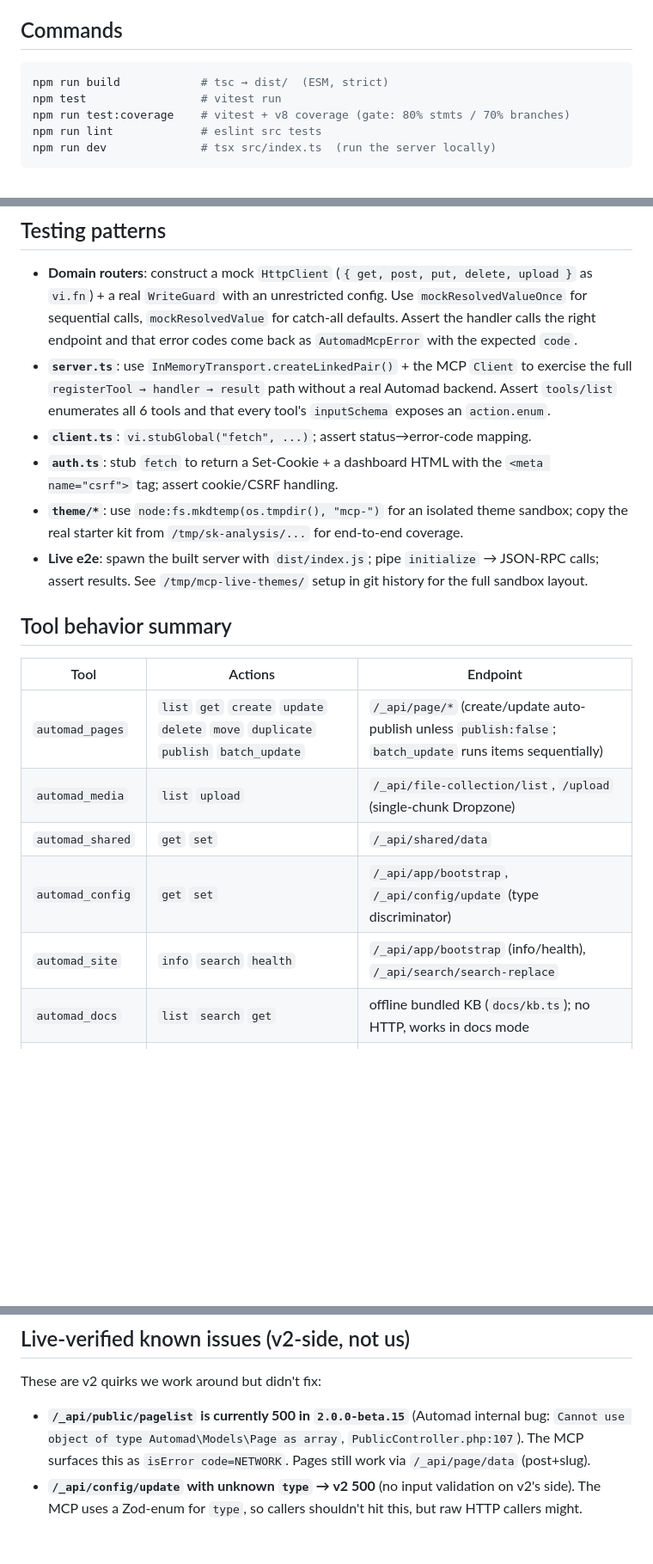
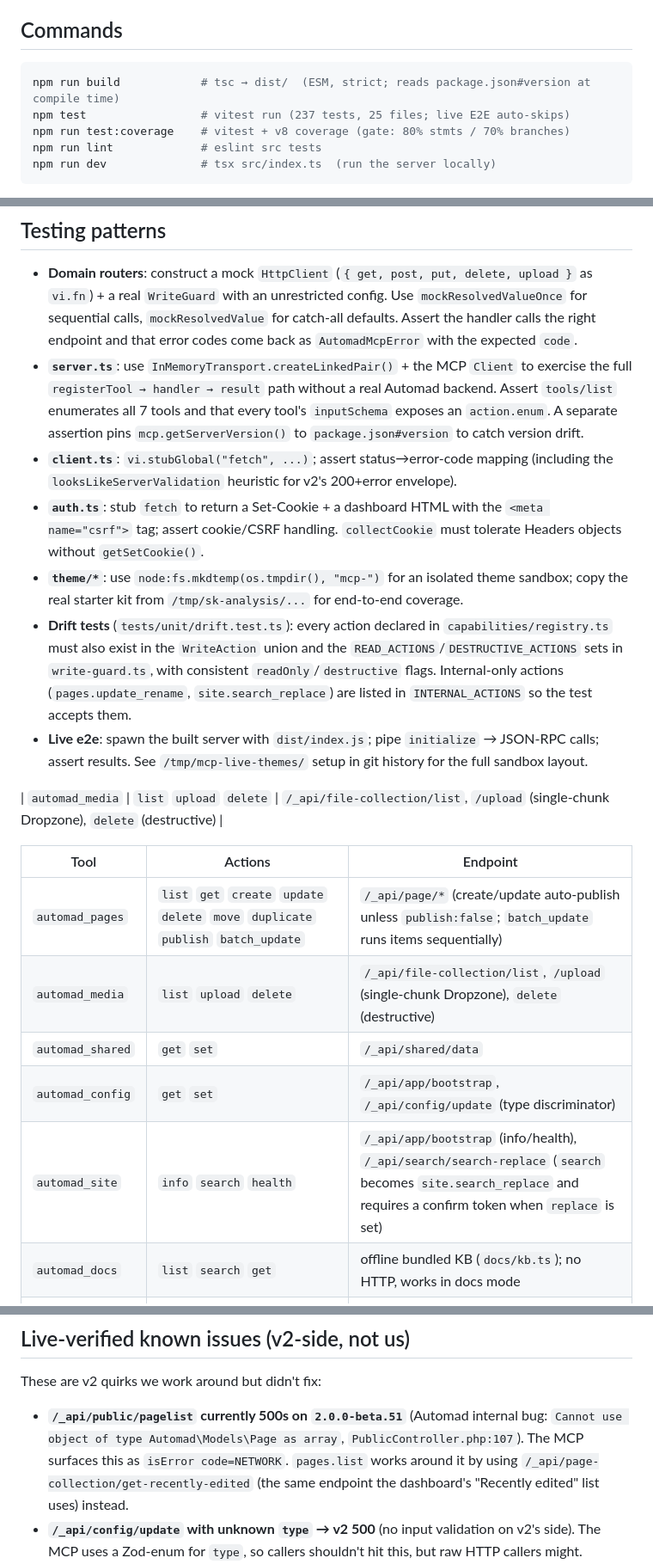
Before and after one commit to cabroe/automad-mcp-server, a Markdown page: CLAUDE.md, 3 parts joined by grey strips. Shown at 86% size. GitHub-like rendering; blank space fills up the shorter version.

````diff
--- a/CLAUDE.md
+++ b/CLAUDE.md
@@ -13,8 +13,8 @@ also works on the local filesystem (where Automad's theme packages live).
 ## Commands
 
 ```bash
-npm run build            # tsc → dist/  (ESM, strict)
-npm test                 # vitest run
+npm run build            # tsc → dist/  (ESM, strict; reads package.json#version at compile time)
+npm test                 # vitest run (237 tests, 25 files; live E2E auto-skips)
 npm run test:coverage    # vitest + v8 coverage (gate: 80% stmts / 70% branches)
 npm run lint             # eslint src tests
 npm run dev              # tsx src/index.ts  (run the server locally)
@@ -195,27 +200,37 @@ implementation; treat them as load-bearing constraints:
   error codes come back as `AutomadMcpError` with the expected `code`.
 - **`server.ts`**: use `InMemoryTransport.createLinkedPair()` + the MCP `Client`
   to exercise the full `registerTool → handler → result` path without a real
-  Automad backend. Assert `tools/list` enumerates all 6 tools and that every
-  tool's `inputSchema` exposes an `action.enum`.
-- **`client.ts`**: `vi.stubGlobal("fetch", ...)`; assert status→error-code mapping.
+  Automad backend. Assert `tools/list` enumerates all 7 tools and that every
+  tool's `inputSchema` exposes an `action.enum`. A separate assertion pins
+  `mcp.getServerVersion()` to `package.json#version` to catch version drift.
+- **`client.ts`**: `vi.stubGlobal("fetch", ...)`; assert status→error-code
+  mapping (including the `looksLikeServerValidation` heuristic for v2's
+  200+error envelope).
 - **`auth.ts`**: stub `fetch` to return a Set-Cookie + a dashboard HTML with
-  the `<meta name="csrf">` tag; assert cookie/CSRF handling.
+  the `<meta name="csrf">` tag; assert cookie/CSRF handling. `collectCookie`
+  must tolerate Headers objects without `getSetCookie()`.
 - **`theme/*`**: use `node:fs.mkdtemp(os.tmpdir(), "mcp-")` for an isolated
   theme sandbox; copy the real starter kit from `/tmp/sk-analysis/...` for
   end-to-end coverage.
+- **Drift tests** (`tests/unit/drift.test.ts`): every action declared in
+  `capabilities/registry.ts` must also exist in the `WriteAction` union and
+  the `READ_ACTIONS`/`DESTRUCTIVE_ACTIONS` sets in `write-guard.ts`, with
+  consistent `readOnly`/`destructive` flags. Internal-only actions
+  (`pages.update_rename`, `site.search_replace`) are listed in
+  `INTERNAL_ACTIONS` so the test accepts them.
 - **Live e2e**: spawn the built server with `dist/index.js`; pipe
   `initialize` → JSON-RPC calls; assert results. See `/tmp/mcp-live-themes/`
   setup in git history for the full sandbox layout.
 
-## Tool behavior summary
+| `automad_media` | `list` `upload` `delete` | `/_api/file-collection/list`, `/upload` (single-chunk Dropzone), `delete` (destructive) |
 
 | Tool | Actions | Endpoint |
 |---|---|---|
 | `automad_pages` | `list` `get` `create` `update` `delete` `move` `duplicate` `publish` `batch_update` | `/_api/page/*` (create/update auto-publish unless `publish:false`; `batch_update` runs items sequentially) |
-| `automad_media` | `list` `upload` | `/_api/file-collection/list`, `/upload` (single-chunk Dropzone) |
+| `automad_media` | `list` `upload` `delete` | `/_api/file-collection/list`, `/upload` (single-chunk Dropzone), `delete` (destructive) |
 | `automad_shared` | `get` `set` | `/_api/shared/data` |
 | `automad_config` | `get` `set` | `/_api/app/bootstrap`, `/_api/config/update` (type discriminator) |
-| `automad_site` | `info` `search` `health` | `/_api/app/bootstrap` (info/health), `/_api/search/search-replace` |
+| `automad_site` | `info` `search` `health` | `/_api/app/bootstrap` (info/health), `/_api/search/search-replace` (`search` becomes `site.search_replace` and requires a confirm token when `replace` is set) |
 | `automad_docs` | `list` `search` `get` | offline bundled KB (`docs/kb.ts`); no HTTP, works in docs mode |
 | `automad_theme` | `list` `install` `activate` `uninstall` `scaffold` `build` `read` `write` `files` `analyze` `validate` `schema` `diff` `generate` | local FS (`AUTOMAD_THEMES_PATH`); `diff` previews a write, `generate` returns snippet/block content, `build` runs composer (if present) + npm |
 
@@ -253,10 +268,11 @@ model through real tool actions:
 
 These are v2 quirks we work around but didn't fix:
 
-- **`/_api/public/pagelist` is currently 500 in `2.0.0-beta.15`** (Automad
-  internal bug: `Cannot use object of type Automad\Models\Page as array`,
-  `PublicController.php:107`). The MCP surfaces this as `isError code=NETWORK`.
-  Pages still work via `/_api/page/data` (post+slug).
+- **`/_api/public/pagelist` currently 500s on `2.0.0-beta.51`** (Automad
+ internal bug: `Cannot use object of type Automad\Models\Page as array`,
+ `PublicController.php:107`). The MCP surfaces this as `isError code=NETWORK`.
+ `pages.list` works around it by using `/_api/page-collection/get-recently-edited`
+ (the same endpoint the dashboard's "Recently edited" list uses) instead.
 - **`/_api/config/update` with unknown `type` → v2 500** (no input validation
   on v2's side). The MCP uses a Zod-enum for `type`, so callers shouldn't
   hit this, but raw HTTP callers might.
````
Also changed, not shown: other parts of CLAUDE.md (+15 -10 lines).
